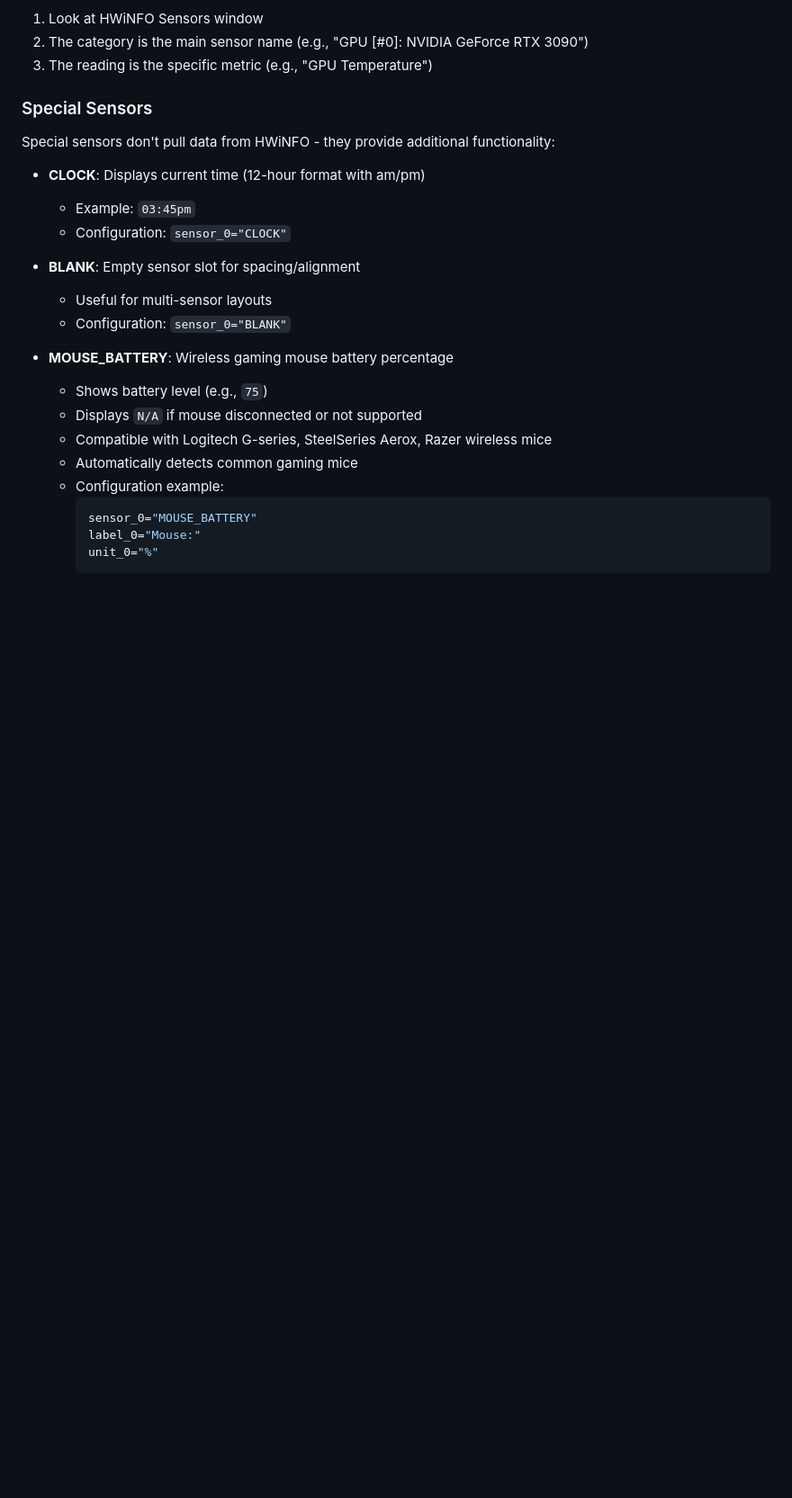
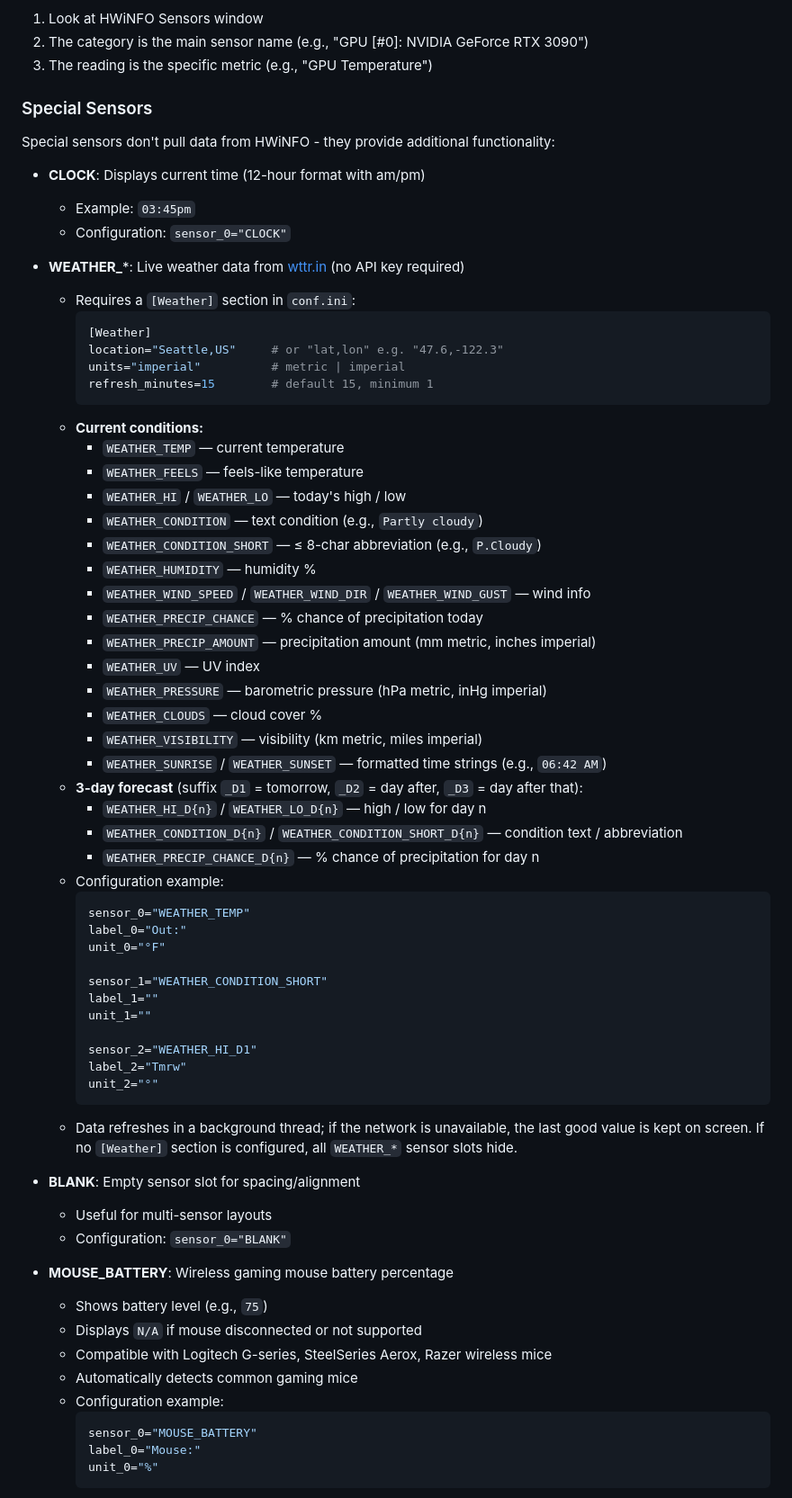
Before and after one commit to ForbesGRyan/HWiNFO-SteelSeries, a Markdown page: README.md, the part around the change. Shown at 90% size. Rendered like a GitHub page; blank space fills up the shorter version.

Commit message:
docs: document WEATHER_* sensors and [Weather] config section
Co-Authored-By: Claude Opus 4.7 (1M context) <noreply@anthropic.com>

````diff
--- a/README.md
+++ b/README.md
@@ -190,6 +190,49 @@ Special sensors don't pull data from HWiNFO - they provide additional functional
 - **CLOCK**: Displays current time (12-hour format with am/pm)
   - Example: `03:45pm`
   - Configuration: `sensor_0="CLOCK"`
+
+- **WEATHER_***: Live weather data from [wttr.in](https://wttr.in) (no API key required)
+  - Requires a `[Weather]` section in `conf.ini`:
+    ```ini
+    [Weather]
+    location="Seattle,US"     # or "lat,lon" e.g. "47.6,-122.3"
+    units="imperial"          # metric | imperial
+    refresh_minutes=15        # default 15, minimum 1
+    ```
+  - **Current conditions:**
+    - `WEATHER_TEMP` — current temperature
+    - `WEATHER_FEELS` — feels-like temperature
+    - `WEATHER_HI` / `WEATHER_LO` — today's high / low
+    - `WEATHER_CONDITION` — text condition (e.g., `Partly cloudy`)
+    - `WEATHER_CONDITION_SHORT` — ≤ 8-char abbreviation (e.g., `P.Cloudy`)
+    - `WEATHER_HUMIDITY` — humidity %
+    - `WEATHER_WIND_SPEED` / `WEATHER_WIND_DIR` / `WEATHER_WIND_GUST` — wind info
+    - `WEATHER_PRECIP_CHANCE` — % chance of precipitation today
+    - `WEATHER_PRECIP_AMOUNT` — precipitation amount (mm metric, inches imperial)
+    - `WEATHER_UV` — UV index
+    - `WEATHER_PRESSURE` — barometric pressure (hPa metric, inHg imperial)
+    - `WEATHER_CLOUDS` — cloud cover %
+    - `WEATHER_VISIBILITY` — visibility (km metric, miles imperial)
+    - `WEATHER_SUNRISE` / `WEATHER_SUNSET` — formatted time strings (e.g., `06:42 AM`)
+  - **3-day forecast** (suffix `_D1` = tomorrow, `_D2` = day after, `_D3` = day after that):
+    - `WEATHER_HI_D{n}` / `WEATHER_LO_D{n}` — high / low for day n
+    - `WEATHER_CONDITION_D{n}` / `WEATHER_CONDITION_SHORT_D{n}` — condition text / abbreviation
+    - `WEATHER_PRECIP_CHANCE_D{n}` — % chance of precipitation for day n
+  - Configuration example:
+    ```ini
+    sensor_0="WEATHER_TEMP"
+    label_0="Out:"
+    unit_0="°F"
+
+    sensor_1="WEATHER_CONDITION_SHORT"
+    label_1=""
+    unit_1=""
+
+    sensor_2="WEATHER_HI_D1"
+    label_2="Tmrw"
+    unit_2="°"
+    ```
+  - Data refreshes in a background thread; if the network is unavailable, the last good value is kept on screen. If no `[Weather]` section is configured, all `WEATHER_*` sensor slots hide.
 
 - **BLANK**: Empty sensor slot for spacing/alignment
   - Useful for multi-sensor layouts
````
